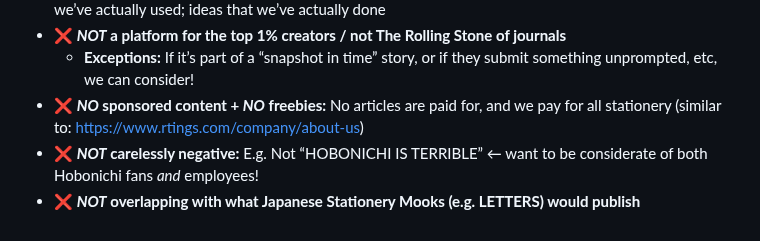
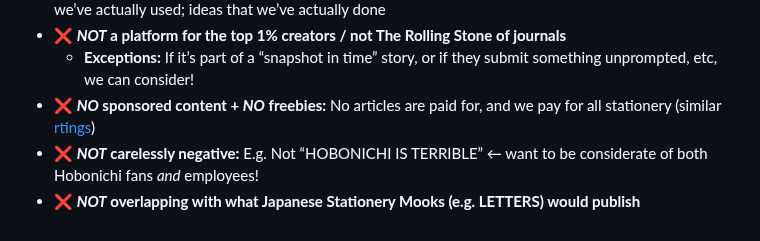
Before and after one commit to vrk/pouchmagazine.com, a Markdown page: principles.md, the part around the change. Rendered like a GitHub page.

Commit message:
fix link

```diff
--- a/principles.md
+++ b/principles.md
@@ -27,6 +27,6 @@ What Pouch IS NOT:
 - **❌ *NOT* a “haul” or “unboxing”** — not new stuff we haven’t tried yet; instead, we feature products that we’ve actually used; ideas that we’ve actually done
 - **❌ *NOT* a platform for the top 1% creators / not The Rolling Stone of journals**
     - **Exceptions:** If it’s part of a “snapshot in time” story, or if they submit something unprompted, etc, we can consider!
-- **❌ *NO* sponsored content + *NO* freebies:** No articles are paid for, and we pay for all stationery (similar to: https://www.rtings.com/company/about-us)
+- **❌ *NO* sponsored content + *NO* freebies:** No articles are paid for, and we pay for all stationery (similar [rtings](https://www.rtings.com/company/about-us))
 - **❌ *NOT* carelessly negative:** E.g. Not “HOBONICHI IS TERRIBLE” ← want to be considerate of both Hobonichi fans *and* employees!
 - **❌ *NOT* overlapping with what Japanese Stationery Mooks (e.g. LETTERS) would publish**
```
